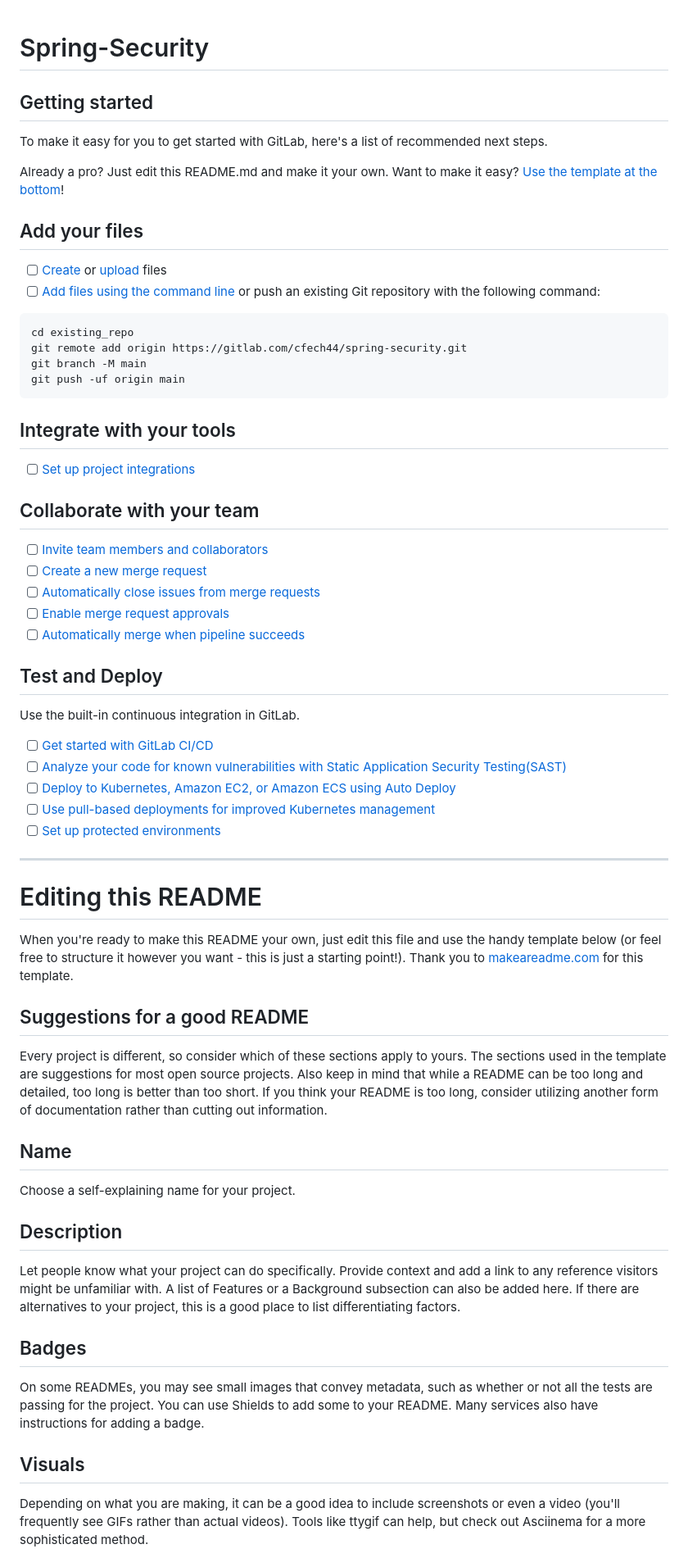
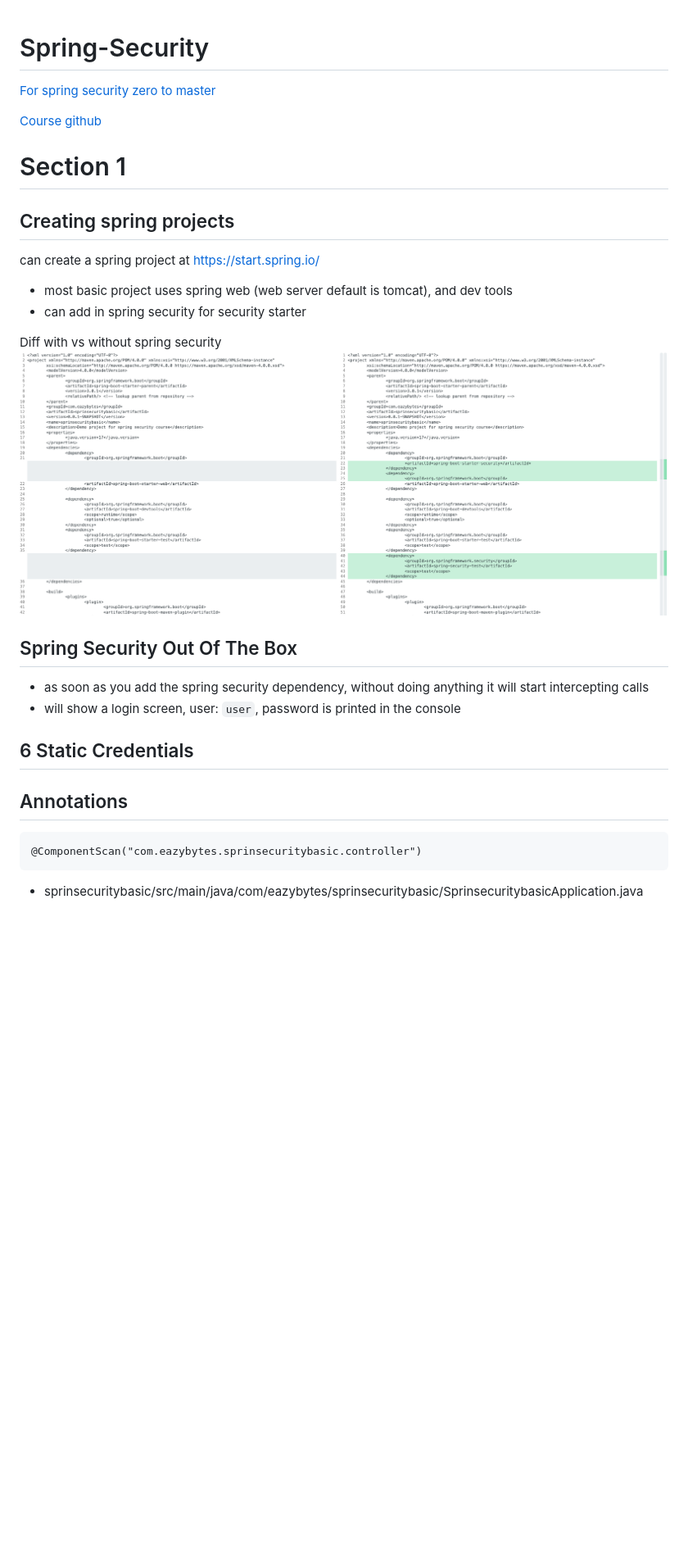
Before and after one commit to cfech/spring-security, a Markdown page: README.md, the part around the change printed below. Shown: that part at 82% size. GitHub-like rendering; pictures changed too: images/diff_with_spring_security.png (added); blank space fills up the shorter version.

````diff
--- a/README.md
+++ b/README.md
@@ -1,65 +1,31 @@
 # Spring-Security
 
+[For spring security zero to master](https://www.udemy.com/course/spring-security-zero-to-master/?src=sac&kw=spring+security+zero+to+master)
+
+[Course github](https://github.com/eazybytes/springsecurity6)
 
 
-## Getting started
+# Section 1 #
 
-To make it easy for you to get started with GitLab, here's a list of recommended next steps.
+## Creating spring projects ##
+can create a spring project at https://start.spring.io/
+- most basic project uses spring web (web server default is tomcat), and dev tools
+- can add in spring security for security starter
 
-Already a pro? Just edit this README.md and make it your own. Want to make it easy? [Use the template at the bottom](#editing-this-readme)!
+Diff with vs without spring security
+![spring security](./images/diff_with_spring_security.png)
 
-## Add your files
+## Spring Security Out Of The Box ##
+- as soon as you add the spring security dependency, without doing anything it will start intercepting calls
+- will show a login screen, user: ```user```, password is printed in the console
 
-- [ ] [Create](https://docs.gitlab.com/ee/user/project/repository/web_editor.html#create-a-file) or [upload](https://docs.gitlab.com/ee/user/project/repository/web_editor.html#upload-a-file) files
-- [ ] [Add files using the command line](https://docs.gitlab.com/ee/gitlab-basics/add-file.html#add-a-file-using-the-command-line) or push an existing Git repository with the following command:
+## 6 Static Credentials ##
+
+
+## Annotations ##
 
 ```
-cd existing_repo
-git remote add origin https://gitlab.com/cfech44/spring-security.git
-git branch -M main
-git push -uf origin main
+@ComponentScan("com.eazybytes.sprinsecuritybasic.controller")
 ```
+- sprinsecuritybasic/src/main/java/com/eazybytes/sprinsecuritybasic/SprinsecuritybasicApplication.java
 
-## Integrate with your tools
-
-- [ ] [Set up project integrations](https://gitlab.com/cfech44/spring-security/-/settings/integrations)
-
-## Collaborate with your team
-
-- [ ] [Invite team members and collaborators](https://docs.gitlab.com/ee/user/project/members/)
-- [ ] [Create a new merge request](https://docs.gitlab.com/ee/user/project/merge_requests/creating_merge_requests.html)
-- [ ] [Automatically close issues from merge requests](https://docs.gitlab.com/ee/user/project/issues/managing_issues.html#closing-issues-automatically)
-- [ ] [Enable merge request approvals](https://docs.gitlab.com/ee/user/project/merge_requests/approvals/)
-- [ ] [Automatically merge when pipeline succeeds](https://docs.gitlab.com/ee/user/project/merge_requests/merge_when_pipeline_succeeds.html)
-
-## Test and Deploy
-
-Use the built-in continuous integration in GitLab.
-
-- [ ] [Get started with GitLab CI/CD](https://docs.gitlab.com/ee/ci/quick_start/index.html)
-- [ ] [Analyze your code for known vulnerabilities with Static Application Security Testing(SAST)](https://docs.gitlab.com/ee/user/application_security/sast/)
-- [ ] [Deploy to Kubernetes, Amazon EC2, or Amazon ECS using Auto Deploy](https://docs.gitlab.com/ee/topics/autodevops/requirements.html)
-- [ ] [Use pull-based deployments for improved Kubernetes management](https://docs.gitlab.com/ee/user/clusters/agent/)
-- [ ] [Set up protected environments](https://docs.gitlab.com/ee/ci/environments/protected_environments.html)
-
-***
-
-# Editing this README
-
-When you're ready to make this README your own, just edit this file and use the handy template below (or feel free to structure it however you want - this is just a starting point!). Thank you to [makeareadme.com](https://www.makeareadme.com/) for this template.
-
-## Suggestions for a good README
-Every project is different, so consider which of these sections apply to yours. The sections used in the template are suggestions for most open source projects. Also keep in mind that while a README can be too long and detailed, too long is better than too short. If you think your README is too long, consider utilizing another form of documentation rather than cutting out information.
-
-## Name
-Choose a self-explaining name for your project.
-
-## Description
-Let people know what your project can do specifically. Provide context and add a link to any reference visitors might be unfamiliar with. A list of Features or a Background subsection can also be added here. If there are alternatives to your project, this is a good place to list differentiating factors.
-
-## Badges
-On some READMEs, you may see small images that convey metadata, such as whether or not all the tests are passing for the project. You can use Shields to add some to your README. Many services also have instructions for adding a badge.
-
-## Visuals
-Depending on what you are making, it can be a good idea to include screenshots or even a video (you'll frequently see GIFs rather than actual videos). Tools like ttygif can help, but check out Asciinema for a more sophisticated method.
-
````
Also changed, not shown: other parts of README.md (+1 -27 lines), 12 other files.
